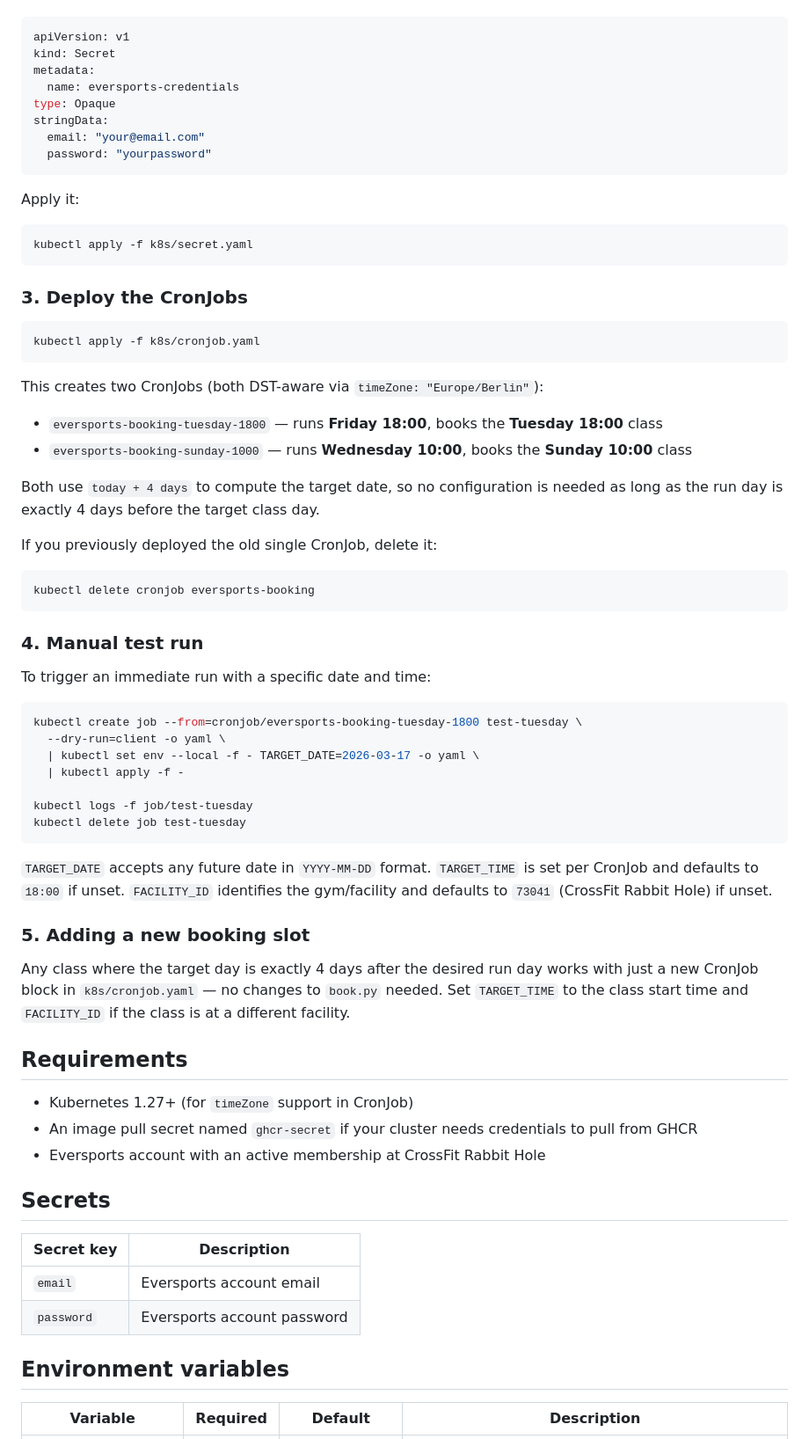
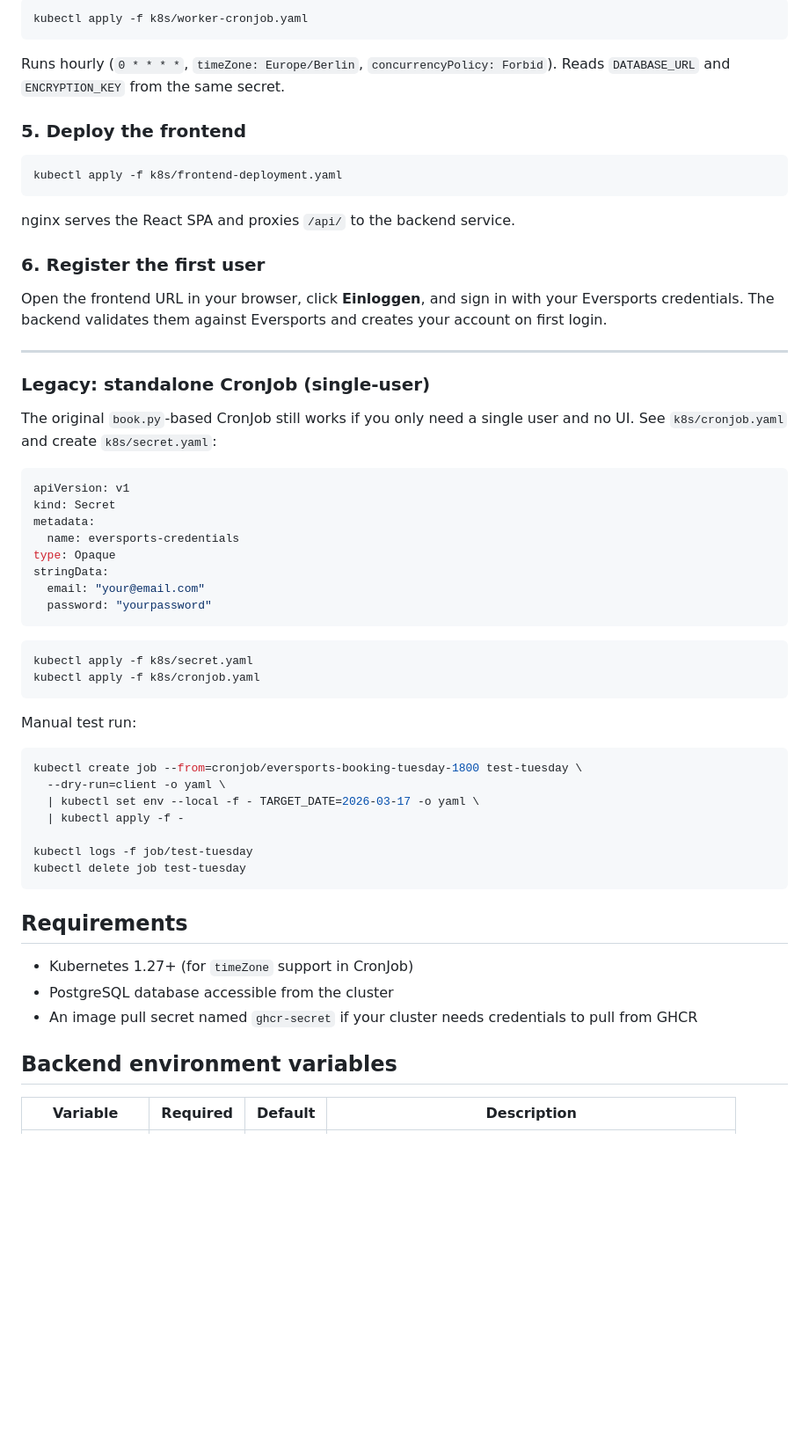
Before and after one commit to gerrited/Automate-Eversports-Bookings, a Markdown page: README.md, the part around one of its changes. Shown at 88% size. Rendered like a GitHub page; blank space fills up the shorter version.

````diff
--- a/README.md
+++ b/README.md
@@ -39,3 +71,26 @@ Fill in your credentials in `k8s/secret.yaml` (this file is gitignored):
+```bash
+kubectl apply -f k8s/worker-cronjob.yaml
+```
+
+Runs hourly (`0 * * * *`, `timeZone: Europe/Berlin`, `concurrencyPolicy: Forbid`). Reads `DATABASE_URL` and `ENCRYPTION_KEY` from the same secret.
+
+### 5. Deploy the frontend
+
+```bash
+kubectl apply -f k8s/frontend-deployment.yaml
+```
+
+nginx serves the React SPA and proxies `/api/` to the backend service.
+
+### 6. Register the first user
+
+Open the frontend URL in your browser, click **Einloggen**, and sign in with your Eversports credentials. The backend validates them against Eversports and creates your account on first login.
+
+---
+
+### Legacy: standalone CronJob (single-user)
+
+The original `book.py`-based CronJob still works if you only need a single user and no UI. See `k8s/cronjob.yaml` and create `k8s/secret.yaml`:
 
 ```yaml
 apiVersion: v1
@@ -48,32 +103,12 @@ stringData:
   password: "yourpassword"
 ```
 
-Apply it:
 ```bash
 kubectl apply -f k8s/secret.yaml
-```
-
-### 3. Deploy the CronJobs
-
-```bash
 kubectl apply -f k8s/cronjob.yaml
 ```
 
-This creates two CronJobs (both DST-aware via `timeZone: "Europe/Berlin"`):
-
-- `eversports-booking-tuesday-1800` — runs **Friday 18:00**, books the **Tuesday 18:00** class
-- `eversports-booking-sunday-1000` — runs **Wednesday 10:00**, books the **Sunday 10:00** class
-
-Both use `today + 4 days` to compute the target date, so no configuration is needed as long as the run day is exactly 4 days before the target class day.
-
-If you previously deployed the old single CronJob, delete it:
-```bash
-kubectl delete cronjob eversports-booking
-```
-
-### 4. Manual test run
-
-To trigger an immediate run with a specific date and time:
+Manual test run:
 
 ```bash
 kubectl create job --from=cronjob/eversports-booking-tuesday-1800 test-tuesday \
@@ -85,26 +120,13 @@ kubectl logs -f job/test-tuesday
 kubectl delete job test-tuesday
 ```
 
-`TARGET_DATE` accepts any future date in `YYYY-MM-DD` format. `TARGET_TIME` is set per CronJob and defaults to `18:00` if unset. `FACILITY_ID` identifies the gym/facility and defaults to `73041` (CrossFit Rabbit Hole) if unset.
-
-### 5. Adding a new booking slot
-
-Any class where the target day is exactly 4 days after the desired run day works with just a new CronJob block in `k8s/cronjob.yaml` — no changes to `book.py` needed. Set `TARGET_TIME` to the class start time and `FACILITY_ID` if the class is at a different facility.
-
 ## Requirements
 
 - Kubernetes 1.27+ (for `timeZone` support in CronJob)
+- PostgreSQL database accessible from the cluster
 - An image pull secret named `ghcr-secret` if your cluster needs credentials to pull from GHCR
-- Eversports account with an active membership at CrossFit Rabbit Hole
 
-## Secrets
-
-| Secret key | Description |
-|------------|-------------|
-| `email`    | Eversports account email |
-| `password` | Eversports account password |
-
-## Environment variables
+## Backend environment variables
 
 | Variable | Required | Default | Description |
 |----------|----------|---------|-------------|
````
Also changed, not shown: other parts of README.md (+71 -23 lines).
